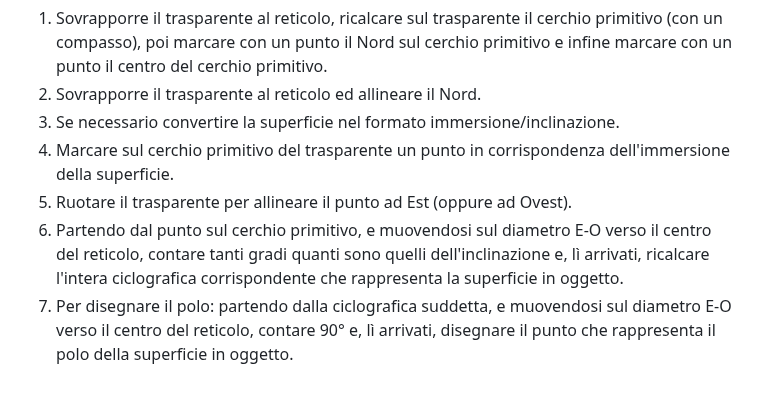
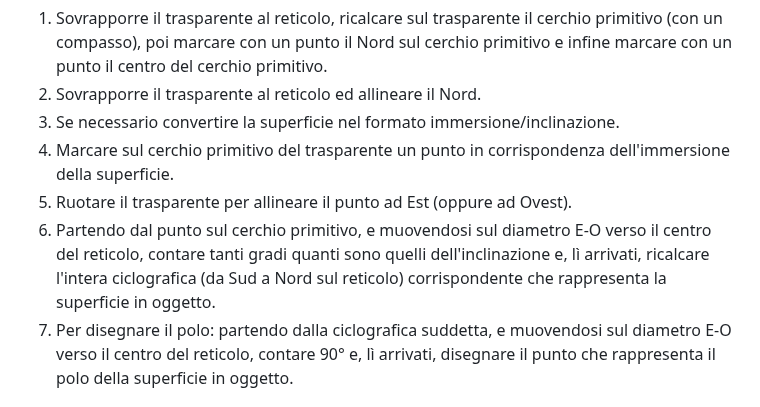
Before and after one commit to alessandro-gentilini/alessandro-gentilini.github.io, a Markdown page: geo/rilevamento_geologico/appunti.md, the part around the change. GitHub-like rendering.

Commit message:
miglioro

```diff
--- a/geo/rilevamento_geologico/appunti.md
+++ b/geo/rilevamento_geologico/appunti.md
@@ -53,7 +53,7 @@ La densità si misura in m<sup>-2</sup> ed indica il numero di superfici e/o di
 3) Se necessario convertire la superficie nel formato immersione/inclinazione.
 4) Marcare sul cerchio primitivo del trasparente un punto in corrispondenza dell'immersione della superficie.
 5) Ruotare il trasparente per allineare il punto ad Est (oppure ad Ovest).
-6) Partendo dal punto sul cerchio primitivo, e muovendosi sul diametro E-O verso il centro del reticolo, contare tanti gradi quanti sono quelli dell'inclinazione e, lì arrivati, ricalcare l'intera ciclografica corrispondente che rappresenta la superficie in oggetto.
+6) Partendo dal punto sul cerchio primitivo, e muovendosi sul diametro E-O verso il centro del reticolo, contare tanti gradi quanti sono quelli dell'inclinazione e, lì arrivati, ricalcare l'intera ciclografica (da Sud a Nord sul reticolo) corrispondente che rappresenta la superficie in oggetto.
 7) Per disegnare il polo: partendo dalla ciclografica suddetta, e muovendosi sul diametro E-O verso il centro del reticolo, contare 90° e, lì arrivati, disegnare il punto che rappresenta il polo della superficie in oggetto.
 
 # Proiezione di linee che giacciono su una superficie
```
